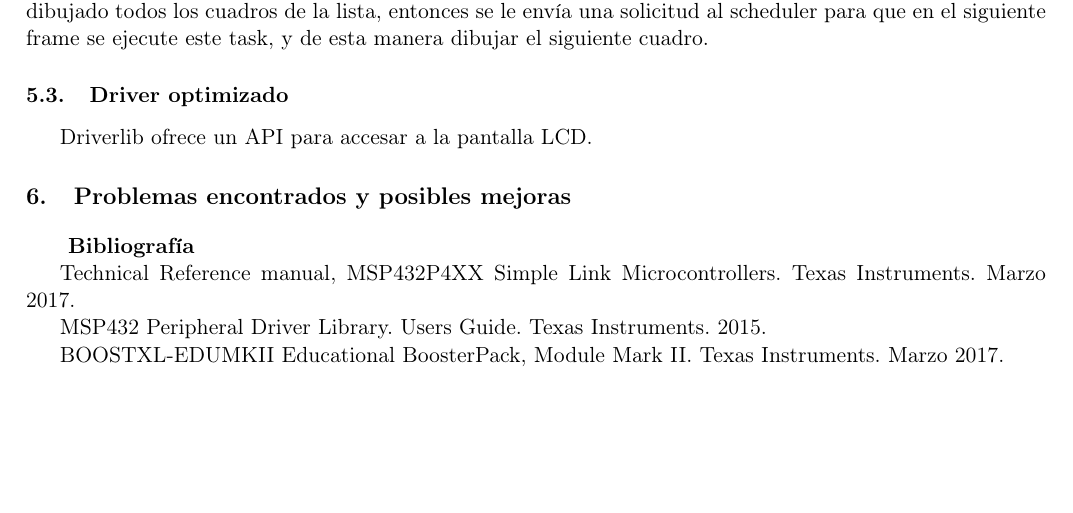
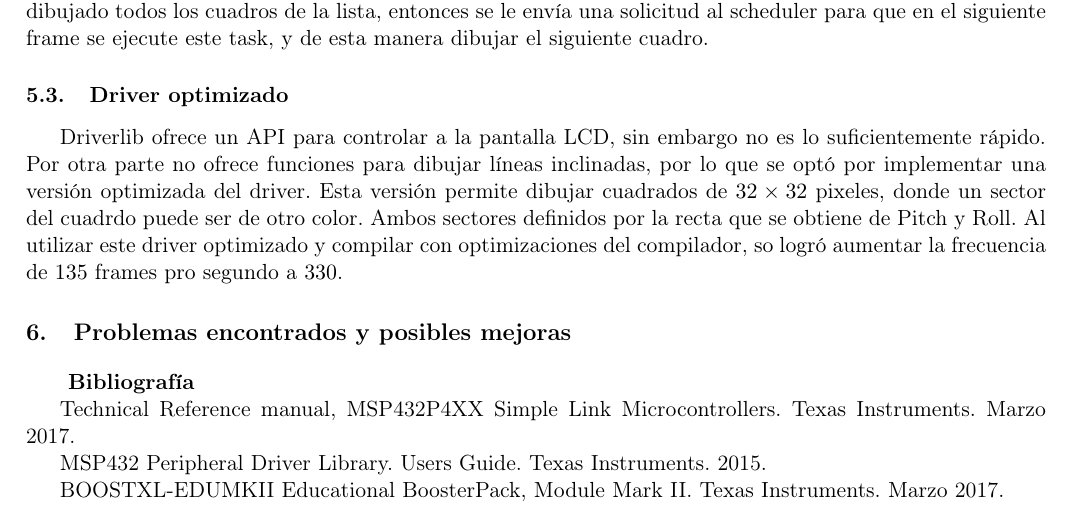
Before and after one commit to degv364/embeded, a LaTeX document (Lab2/doc/reporte.tex): part of page 3 of 3, cut so that both start at the same text, the shorter picture padded with empty space. Compiled offline with pdfLaTeX.

Commit message:
Add driver explanation

```diff
--- a/Lab2/doc/reporte.tex
+++ b/Lab2/doc/reporte.tex
@@ -123,7 +123,12 @@ dibujado todos los cuadros de la lista, entonces se le envía una solicitud al s
 siguiente frame se ejecute este task, y de esta manera dibujar el siguiente cuadro.
 
 \subsection{Driver optimizado}
-Driverlib ofrece un API para accesar a la pantalla LCD.
+Driverlib ofrece un API para controlar a la pantalla LCD, sin embargo no es lo suficientemente
+rápido. Por otra parte no ofrece funciones para dibujar líneas inclinadas, por lo que se optó por
+implementar una versión optimizada del driver. Esta versión permite dibujar cuadrados de $32\times
+32$ pixeles, donde un sector del cuadrdo puede ser de otro color. Ambos sectores definidos por la
+recta que se obtiene de Pitch y Roll. Al utilizar este driver optimizado y compilar con
+optimizaciones del compilador, so logró aumentar la frecuencia de $135$ frames pro segundo a $330$.
 
 %-------------------------------
 \section{Problemas encontrados y posibles mejoras}
```
